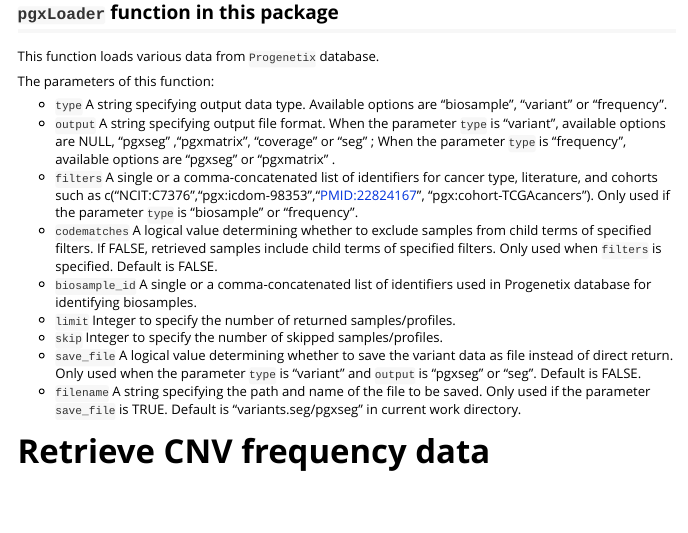
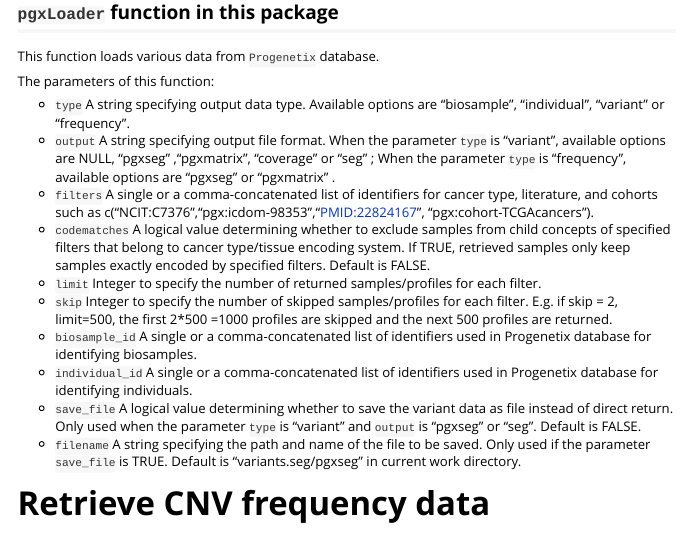
Before and after one commit to progenetix/pgxRpi, an R Markdown document (vignettes/Introduction_2_loadfrequency.Rmd): the page in a window 1100 px wide, from 270 px down. The pictures show the output file vignettes/Introduction_2_loadfrequency.html that the author committed with the source, opened offline.

Commit message:
modifying pgxLoader description in vignettes2

```diff
--- a/vignettes/Introduction_2_loadfrequency.Rmd
+++ b/vignettes/Introduction_2_loadfrequency.Rmd
@@ -28,21 +28,23 @@ This function loads various data from `Progenetix` database.
 
 The parameters of this function:
 
-* `type` A string specifying output data type. Available options are "biosample",
+* `type` A string specifying output data type. Available options are "biosample", "individual",
 "variant" or "frequency".
 * `output` A string specifying output file format. When the parameter `type` is "variant",
-available options are NULL, "pgxseg" ,"pgxmatrix", "coverage" or "seg" ; When the parameter `type` is "frequency",
-available options are "pgxseg" or "pgxmatrix" .
+available options are NULL, "pgxseg" ,"pgxmatrix", "coverage" or "seg" ; When the parameter `type` is "frequency", available options are "pgxseg" or "pgxmatrix" .
 * `filters` A single or a comma-concatenated list of identifiers for cancer type,
 literature, and cohorts such as c("NCIT:C7376","pgx:icdom-98353","PMID:22824167", "pgx:cohort-TCGAcancers").
-Only used if the parameter `type` is "biosample" or "frequency".
 * `codematches` A logical value determining whether to exclude samples
-from child terms of specified filters. If FALSE, retrieved samples include child
-terms of specified filters. Only used when `filters` is specified. Default is FALSE.
+from child concepts of specified filters that belong to cancer type/tissue encoding system.
+If TRUE, retrieved samples only keep samples exactly encoded by specified filters.
+Default is FALSE.
+* `limit` Integer to specify the number of returned samples/profiles for each filter.
+* `skip` Integer to specify the number of skipped samples/profiles for each filter.
+E.g. if skip = 2, limit=500, the first 2*500 =1000 profiles are skipped and the next 500 profiles are returned.
 * `biosample_id` A single or a comma-concatenated list of identifiers used in Progenetix
 database for identifying biosamples.
-* `limit` Integer to specify the number of returned samples/profiles.
-* `skip` Integer to specify the number of skipped samples/profiles.
+* `individual_id` A single or a comma-concatenated list of identifiers used in Progenetix
+database for identifying individuals.
 * `save_file` A logical value determining whether to save the variant data as file
 instead of direct return. Only used when the parameter `type` is "variant" and `output` is "pgxseg" or "seg". Default is FALSE.
 * `filename` A string specifying the path and name of the file to be saved.
```
Also changed, not shown: vignettes/Introduction_2_loadfrequency.html.
